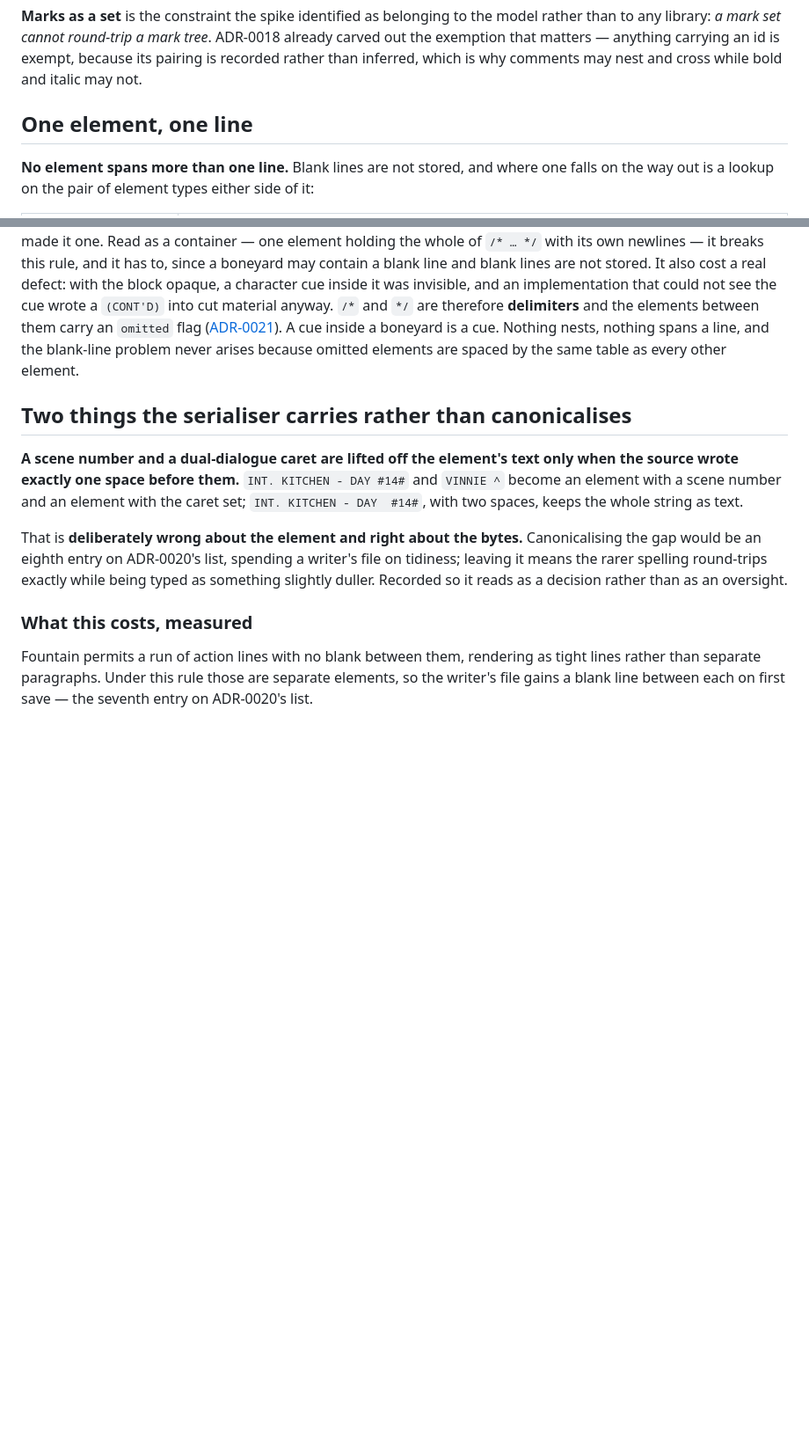
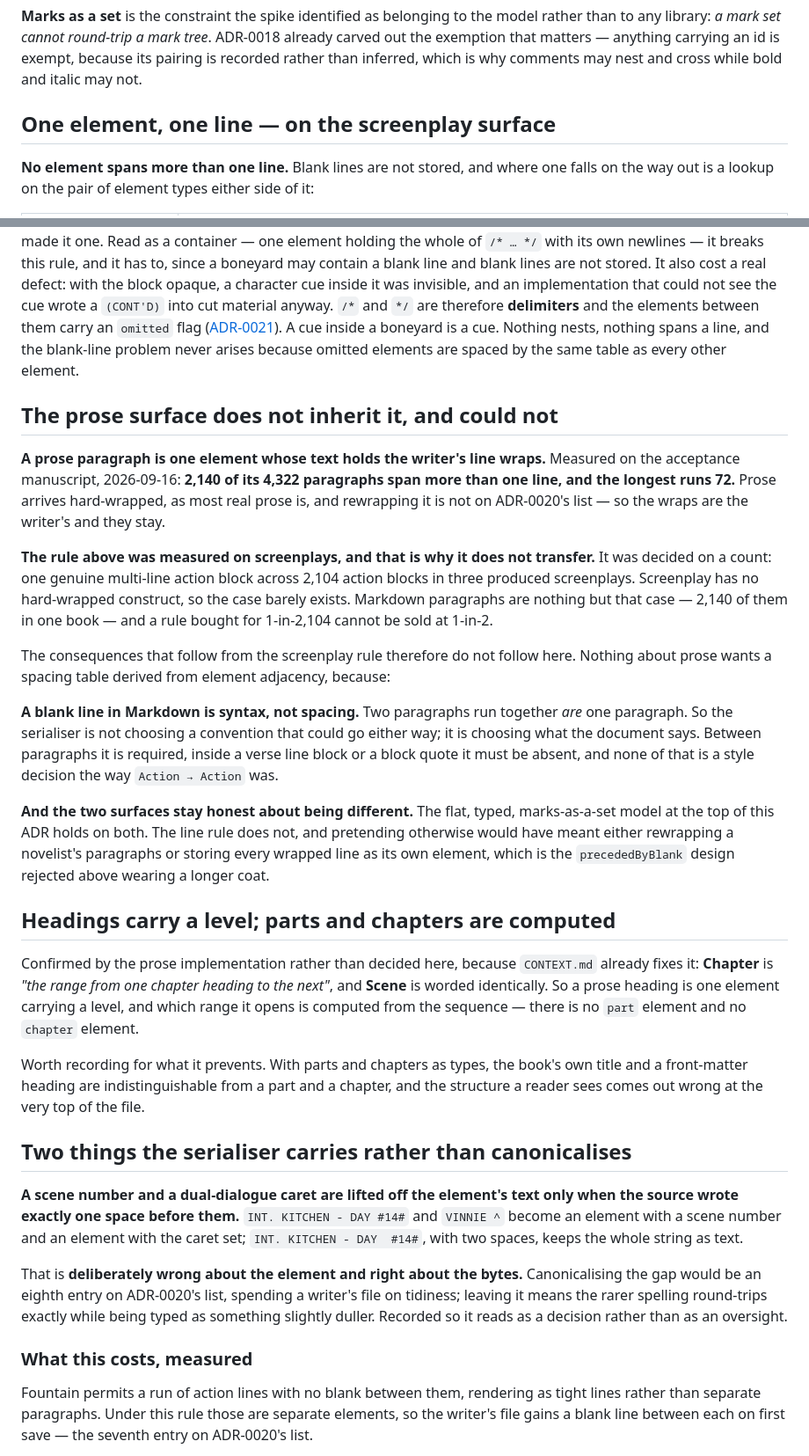
Before and after one commit to nwilps/write-ist, a Markdown page: docs/adr/0019-the-document-model-is-flat-typed-elements.md, 2 parts joined by grey strips. Shown at 88% size. Drawn GitHub-style; blank space fills up the shorter version.

Commit message:
ADR-0019, 0023: one element, one line is a screenplay rule
E4 measured the acceptance manuscript: 2,140 of its 4,322 paragraphs span more
than one line and the longest runs 72. Prose arrives hard-wrapped, as most real
prose is, and rewrapping is not on ADR-0020's list - so a paragraph is one
element whose text holds the writer's wraps.

The rule did not transfer because of how it was bought. It was decided on a
count: one genuine multi-line action block across 2,104 action blocks in three
produced screenplays. Screenplay has no hard-wrapped construct so the case
barely exists; Markdown paragraphs are nothing but that case. A rule bought for
1-in-2,104 cannot be sold at 1-in-2.

Its consequences do not follow either. A blank line in Markdown is syntax rather
than spacing - two paragraphs run together ARE one paragraph - so the serialiser
is not choosing a convention that could go either way, it is choosing what the
document says. The adjacency table is a screenplay artifact.

Everything else in ADR-0019 holds on both surfaces: flat, typed, marks as a set,
no containers. Only the line rule is scoped.

Also records, from the implementation rather than as a new decision, that a
heading carries a level and parts and chapters are computed ranges - which
CONTEXT.md already fixed, and which is what keeps a book's own title and a
front-matter heading from being read as a part and a chapter.

Co-Authored-By: Claude Opus 5 <noreply@anthropic.com>
Claude-Session: https://claude.ai/code/session_01Ck7KJaTbiscb2z6DQrcSvi

```diff
--- a/docs/adr/0019-the-document-model-is-flat-typed-elements.md
+++ b/docs/adr/0019-the-document-model-is-flat-typed-elements.md
@@ -33,7 +33,7 @@ to any library: *a mark set cannot round-trip a mark tree*. ADR-0018 already car
 exemption that matters — anything carrying an id is exempt, because its pairing is recorded
 rather than inferred, which is why comments may nest and cross while bold and italic may not.
 
-## One element, one line
+## One element, one line — on the screenplay surface
 
 **No element spans more than one line.** Blank lines are not stored, and where one falls on the
 way out is a lookup on the pair of element types either side of it:
@@ -70,6 +70,44 @@ character cue inside it was invisible, and an implementation that could not see
 between them carry an `omitted` flag ([ADR-0021](0021-the-screenplay-surface-implements-all-of-fountain.md)).
 A cue inside a boneyard is a cue. Nothing nests, nothing spans a line, and the blank-line problem
 never arises because omitted elements are spaced by the same table as every other element.
+
+## The prose surface does not inherit it, and could not
+
+**A prose paragraph is one element whose text holds the writer's line wraps.** Measured on the
+acceptance manuscript, 2026-09-16: **2,140 of its 4,322 paragraphs span more than one line, and
+the longest runs 72.** Prose arrives hard-wrapped, as most real prose is, and rewrapping it is
+not on ADR-0020's list — so the wraps are the writer's and they stay.
+
+**The rule above was measured on screenplays, and that is why it does not transfer.** It was
+decided on a count: one genuine multi-line action block across 2,104 action blocks in three
+produced screenplays. Screenplay has no hard-wrapped construct, so the case barely exists.
+Markdown paragraphs are nothing but that case — 2,140 of them in one book — and a rule bought
+for 1-in-2,104 cannot be sold at 1-in-2.
+
+The consequences that follow from the screenplay rule therefore do not follow here. Nothing
+about prose wants a spacing table derived from element adjacency, because:
+
+**A blank line in Markdown is syntax, not spacing.** Two paragraphs run together *are* one
+paragraph. So the serialiser is not choosing a convention that could go either way; it is
+choosing what the document says. Between paragraphs it is required, inside a verse line block or
+a block quote it must be absent, and none of that is a style decision the way `Action → Action`
+was.
+
+**And the two surfaces stay honest about being different.** The flat, typed, marks-as-a-set
+model at the top of this ADR holds on both. The line rule does not, and pretending otherwise
+would have meant either rewrapping a novelist's paragraphs or storing every wrapped line as its
+own element, which is the `precededByBlank` design rejected above wearing a longer coat.
+
+## Headings carry a level; parts and chapters are computed
+
+Confirmed by the prose implementation rather than decided here, because `CONTEXT.md` already
+fixes it: **Chapter** is *"the range from one chapter heading to the next"*, and **Scene** is
+worded identically. So a prose heading is one element carrying a level, and which range it opens
+is computed from the sequence — there is no `part` element and no `chapter` element.
+
+Worth recording for what it prevents. With parts and chapters as types, the book's own title and
+a front-matter heading are indistinguishable from a part and a chapter, and the structure a
+reader sees comes out wrong at the very top of the file.
 
 ## Two things the serialiser carries rather than canonicalises
 
```
Also changed, not shown: docs/adr/0023-the-prose-surfaces-vocabulary-and-syntax.md (+11 -0 lines).
